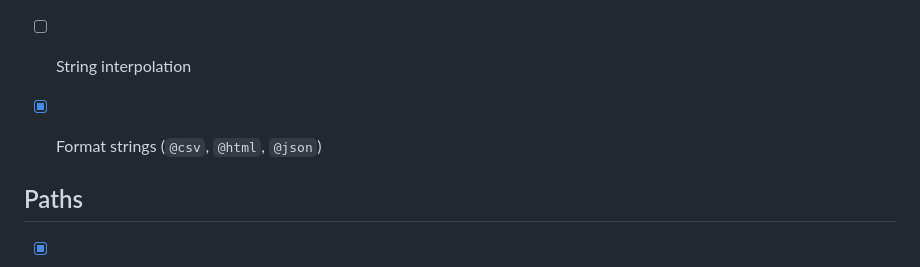
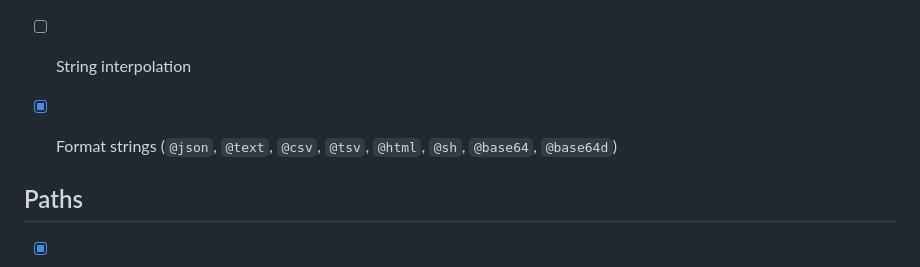
Before and after one commit to 01mf02/jaq, a Markdown page: README.md, the part around the change. GitHub-like rendering.

Commit message:
Document.

```diff
--- a/README.md
+++ b/README.md
@@ -191,7 +191,7 @@ Here is an overview that summarises:
 - [x] Folding (`reduce .[] as $x (0; . + $x)`, `foreach .[] as $x (0; . + $x; . + .)`)
 - [x] Error handling (`try ... catch ...`) (see the [differences from jq](#error-handling))
 - [ ] String interpolation
-- [x] Format strings (`@csv`, `@html`, `@json`)
+- [x] Format strings (`@json`, `@text`, `@csv`, `@tsv`, `@html`, `@sh`, `@base64`, `@base64d`)
 
 
 ## Paths
```
